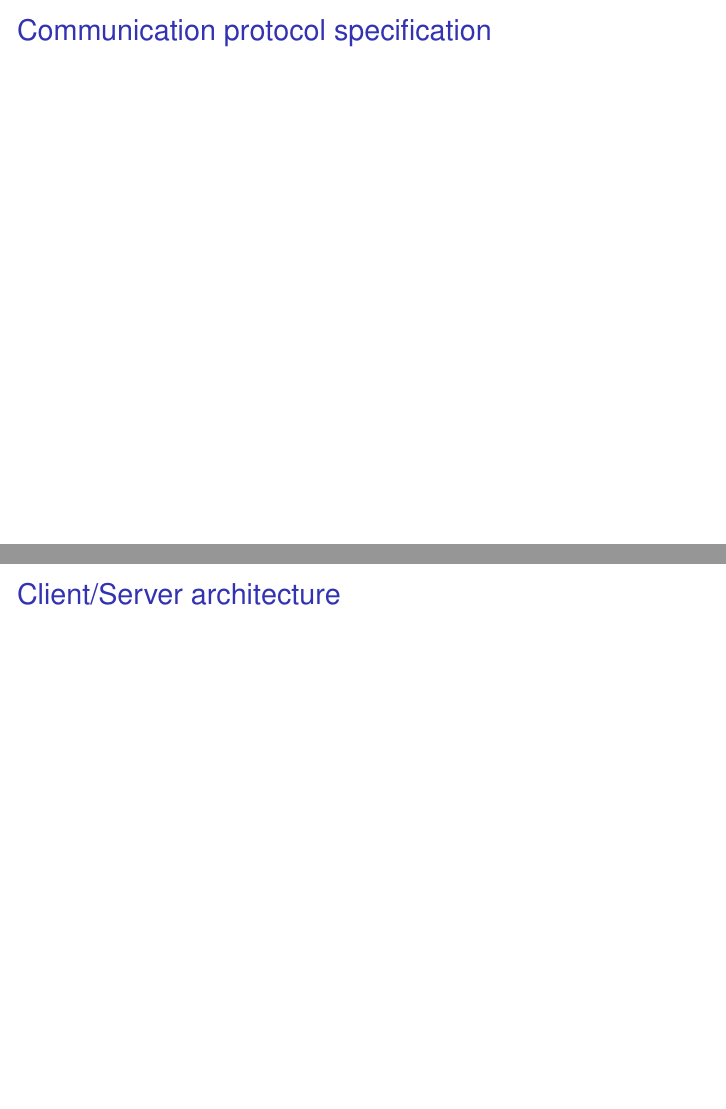
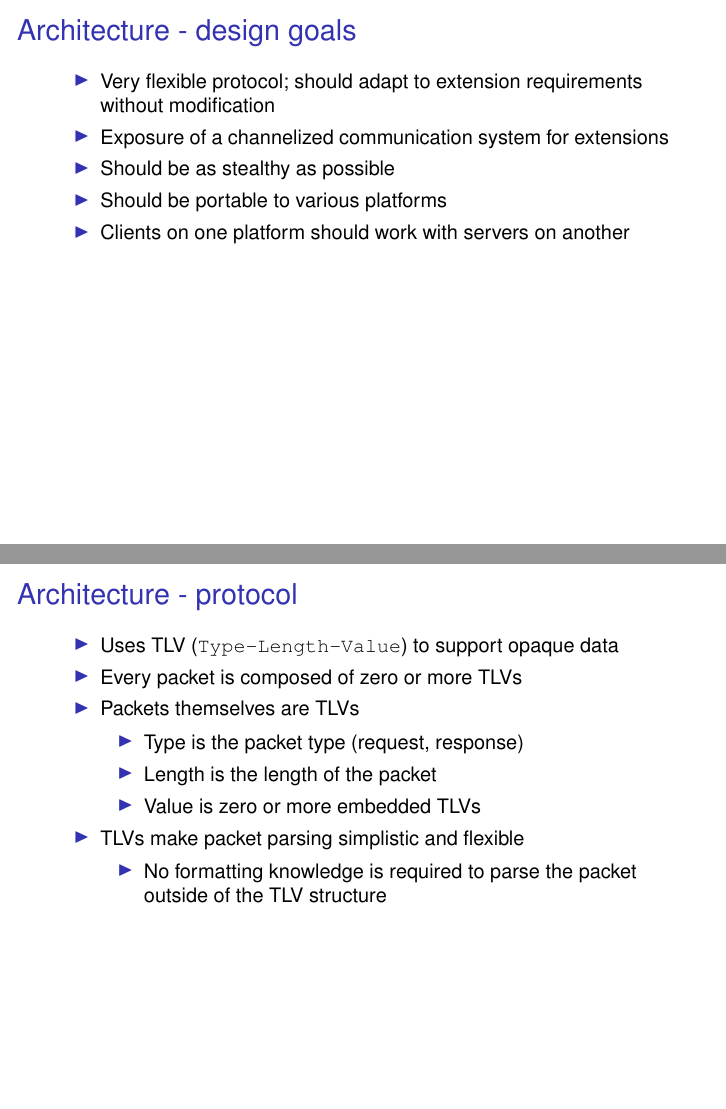
Before and after one commit to radar-webhook-testing/metasploit-framework-commits, LaTeX slides (dev/bh/bh05.tex): pages 98 and 99 of 111 before the commit and pages 103 and 107 of 121 after it, joined at a grey line. Compiled offline with pdfLaTeX.

Commit message:
slides update
git-svn-id: file:///home/svn/incoming/trunk@2626 4d416f70-5f16-0410-b530-b9f4589650da

```diff
--- a/dev/bh/bh05.tex
+++ b/dev/bh/bh05.tex
@@ -791,6 +801,49 @@
 \begin{frame}[t]
-    \frametitle{Communication protocol specification}
+    \frametitle{Architecture - design goals}
+
+    \begin{sitemize}
+        \item Very flexible protocol; should adapt to extension
+        requirements without modification
+
+        \pause
+        \item Exposure of a channelized communication system for
+        extensions
+
+        \pause
+        \item Should be as stealthy as possible
+
+        \pause
+        \item Should be portable to various platforms
+
+        \pause
+        \item Clients on one platform should work with servers on
+        another
+    \end{sitemize}
 \end{frame}
+
 \begin{frame}[t]
-    \frametitle{Client/Server architecture}
+    \frametitle{Architecture - protocol}
+
+    \begin{sitemize}
+        \item Uses TLV (\texttt{Type-Length-Value}) to support
+        opaque data
+
+        \pause
+        \item Every packet is composed of zero or more TLVs
+
+        \pause
+        \item Packets themselves are TLVs
+        \begin{sitemize}
+            \item Type is the packet type (request, response)
+            \item Length is the length of the packet
+            \item Value is zero or more embedded TLVs
+        \end{sitemize}
+
+        \pause
+        \item TLVs make packet parsing simplistic and flexible
+        \begin{sitemize}
+            \item No formatting knowledge is required to parse the
+            packet outside of the TLV structure
+        \end{sitemize}
+    \end{sitemize}
 \end{frame}
```
Also changed, not shown: dev/bh/bh05.pdf, dev/bh/bh05.tex (31 more changed lines).
